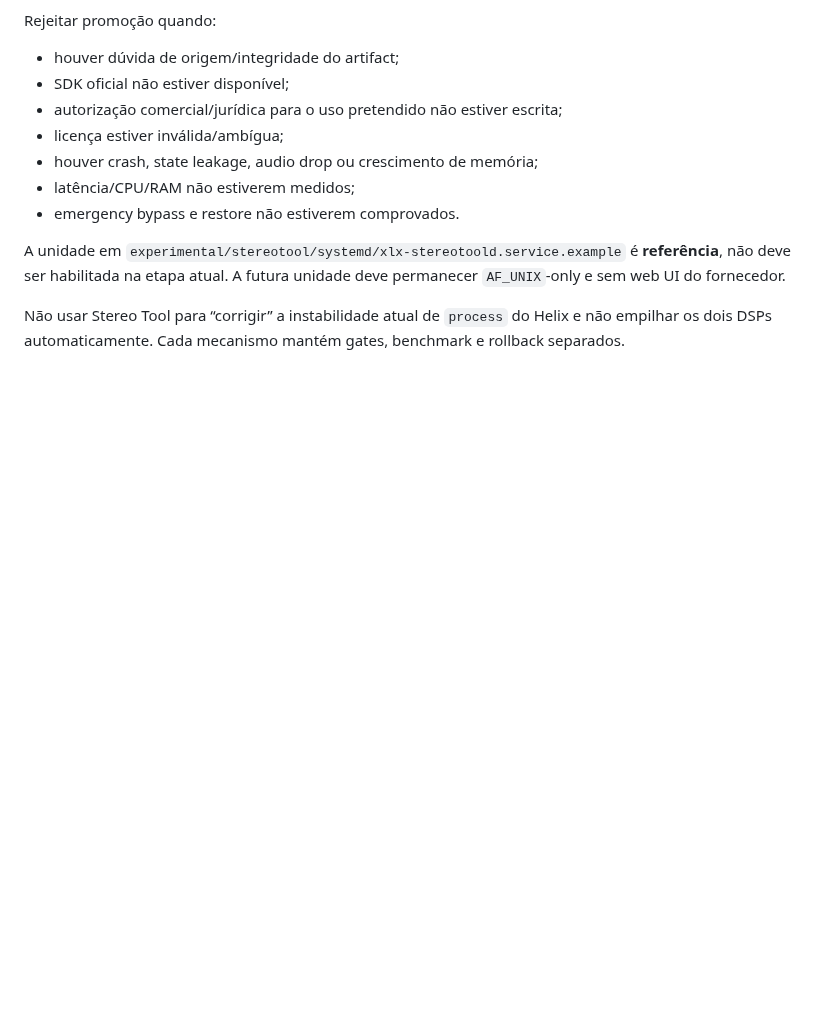
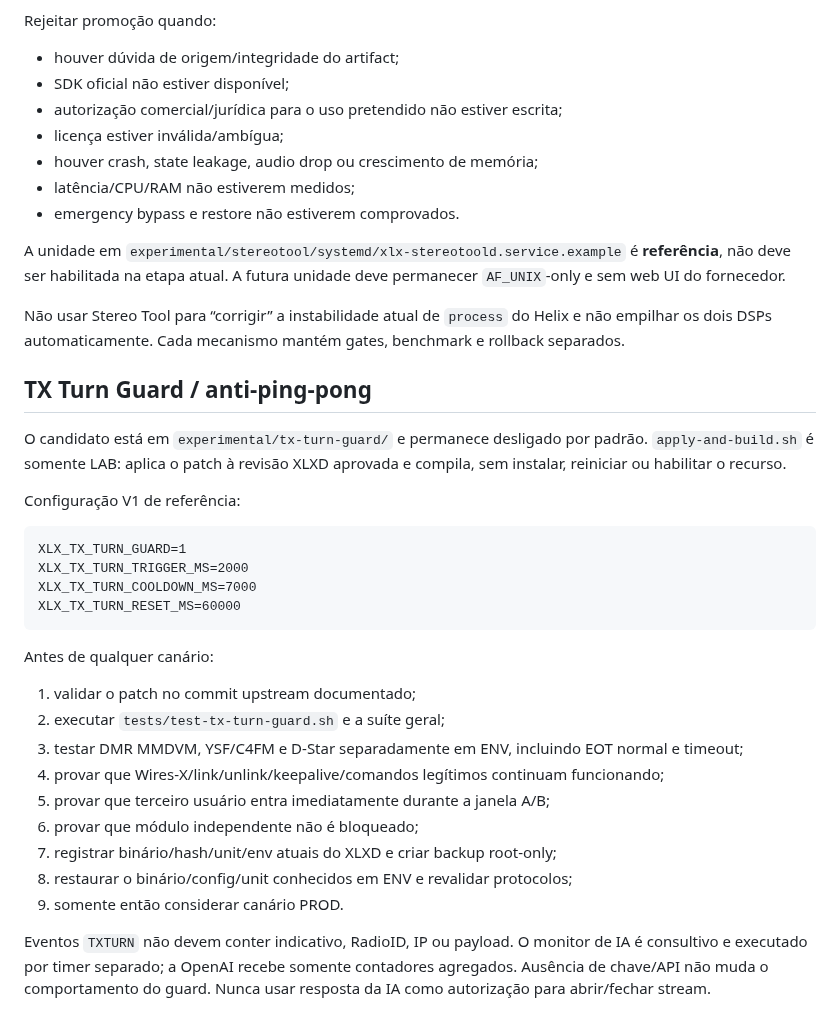
Before and after one commit to PU2PNY/XLX-Modern-Installer, a Markdown page: docs/OPERATIONS.md, the part around the change. Rendered like a GitHub page; blank space fills up the shorter version.

Commit message:
Add safe TX turn guard operating procedure

````diff
--- a/docs/OPERATIONS.md
+++ b/docs/OPERATIONS.md
@@ -102,3 +102,29 @@ Rejeitar promoção quando:
 A unidade em `experimental/stereotool/systemd/xlx-stereotoold.service.example` é **referência**, não deve ser habilitada na etapa atual. A futura unidade deve permanecer `AF_UNIX`-only e sem web UI do fornecedor.
 
 Não usar Stereo Tool para “corrigir” a instabilidade atual de `process` do Helix e não empilhar os dois DSPs automaticamente. Cada mecanismo mantém gates, benchmark e rollback separados.
+
+## TX Turn Guard / anti-ping-pong
+
+O candidato está em `experimental/tx-turn-guard/` e permanece desligado por padrão. `apply-and-build.sh` é somente LAB: aplica o patch à revisão XLXD aprovada e compila, sem instalar, reiniciar ou habilitar o recurso.
+
+Configuração V1 de referência:
+
+```text
+XLX_TX_TURN_GUARD=1
+XLX_TX_TURN_TRIGGER_MS=2000
+XLX_TX_TURN_COOLDOWN_MS=7000
+XLX_TX_TURN_RESET_MS=60000
+```
+
+Antes de qualquer canário:
+1. validar o patch no commit upstream documentado;
+2. executar `tests/test-tx-turn-guard.sh` e a suíte geral;
+3. testar DMR MMDVM, YSF/C4FM e D-Star separadamente em ENV, incluindo EOT normal e timeout;
+4. provar que Wires-X/link/unlink/keepalive/comandos legítimos continuam funcionando;
+5. provar que terceiro usuário entra imediatamente durante a janela A/B;
+6. provar que módulo independente não é bloqueado;
+7. registrar binário/hash/unit/env atuais do XLXD e criar backup root-only;
+8. restaurar o binário/config/unit conhecidos em ENV e revalidar protocolos;
+9. somente então considerar canário PROD.
+
+Eventos `TXTURN` não devem conter indicativo, RadioID, IP ou payload. O monitor de IA é consultivo e executado por timer separado; a OpenAI recebe somente contadores agregados. Ausência de chave/API não muda o comportamento do guard. Nunca usar resposta da IA como autorização para abrir/fechar stream.
````
